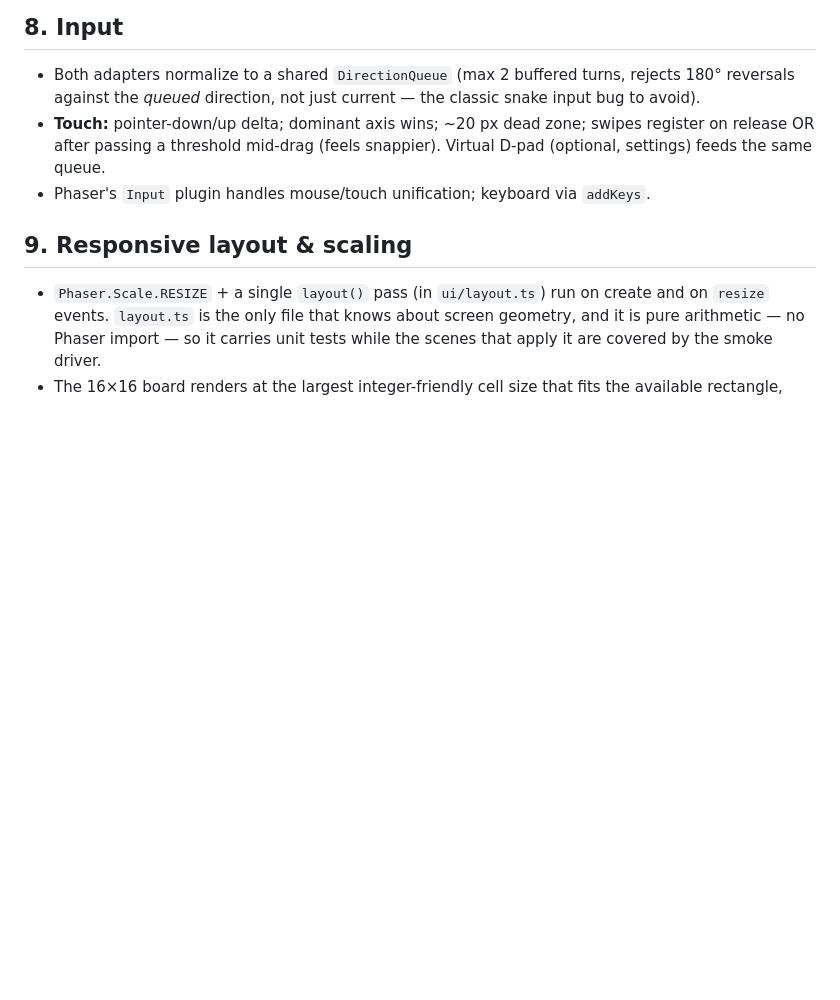
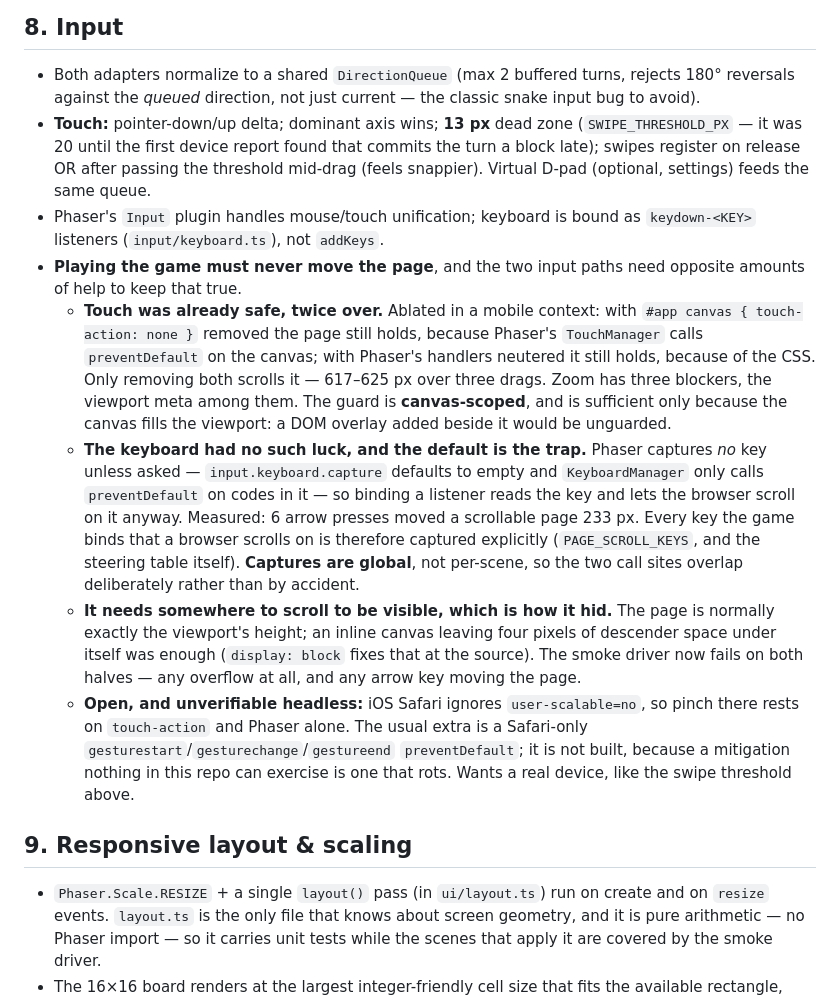
Before and after one commit to williamchong/candy-snake, a Markdown page: docs/architecture.md, the part around the change. GitHub-like rendering; blank space fills up the shorter version.

Commit message:
📝 Say what may move the page, and correct two claims about input
Architecture §8 gains the rule and the measurements behind it: why touch
was already safe twice over, why the keyboard was not safe at all, and
why the fault stayed hidden until four stray pixels gave it somewhere to
go. The iOS pinch gap is recorded as open rather than papered over with a
mitigation nothing here can exercise.

Two claims were already wrong: the dead zone is 13 px, not ~20 — the
device report moved it and the doc kept the old figure — and the keyboard
is bound as `keydown-<KEY>` listeners, never `addKeys`, which appears
nowhere in src/.

```diff
--- a/docs/architecture.md
+++ b/docs/architecture.md
@@ -308,11 +308,42 @@ which is what the `muted` setting (§10) is applied to.
 - Both adapters normalize to a shared `DirectionQueue` (max 2 buffered turns,
   rejects 180° reversals against the *queued* direction, not just current —
   the classic snake input bug to avoid).
-- **Touch:** pointer-down/up delta; dominant axis wins; ~20 px dead zone;
-  swipes register on release OR after passing a threshold mid-drag (feels
-  snappier). Virtual D-pad (optional, settings) feeds the same queue.
-- Phaser's `Input` plugin handles mouse/touch unification; keyboard via
-  `addKeys`.
+- **Touch:** pointer-down/up delta; dominant axis wins; **13 px** dead zone
+  (`SWIPE_THRESHOLD_PX` — it was 20 until the first device report found that
+  commits the turn a block late); swipes register on release OR after passing
+  the threshold mid-drag (feels snappier). Virtual D-pad (optional, settings)
+  feeds the same queue.
+- Phaser's `Input` plugin handles mouse/touch unification; keyboard is bound as
+  `keydown-<KEY>` listeners (`input/keyboard.ts`), not `addKeys`.
+- **Playing the game must never move the page**, and the two input paths need
+  opposite amounts of help to keep that true.
+  - **Touch was already safe, twice over.** Ablated in a mobile context: with
+    `#app canvas { touch-action: none }` removed the page still holds, because
+    Phaser's `TouchManager` calls `preventDefault` on the canvas; with Phaser's
+    handlers neutered it still holds, because of the CSS. Only removing both
+    scrolls it — 617–625 px over three drags. Zoom has three blockers, the
+    viewport meta among them. The guard is **canvas-scoped**, and is sufficient
+    only because the canvas fills the viewport: a DOM overlay added beside it
+    would be unguarded.
+  - **The keyboard had no such luck, and the default is the trap.** Phaser
+    captures *no* key unless asked — `input.keyboard.capture` defaults to empty
+    and `KeyboardManager` only calls `preventDefault` on codes in it — so
+    binding a listener reads the key and lets the browser scroll on it anyway.
+    Measured: 6 arrow presses moved a scrollable page 233 px. Every key the game
+    binds that a browser scrolls on is therefore captured explicitly
+    (`PAGE_SCROLL_KEYS`, and the steering table itself). **Captures are global**,
+    not per-scene, so the two call sites overlap deliberately rather than by
+    accident.
+  - **It needs somewhere to scroll to be visible, which is how it hid.** The
+    page is normally exactly the viewport's height; an inline canvas leaving
+    four pixels of descender space under itself was enough (`display: block`
+    fixes that at the source). The smoke driver now fails on both halves — any
+    overflow at all, and any arrow key moving the page.
+  - **Open, and unverifiable headless:** iOS Safari ignores `user-scalable=no`,
+    so pinch there rests on `touch-action` and Phaser alone. The usual extra is
+    a Safari-only `gesturestart`/`gesturechange`/`gestureend` `preventDefault`;
+    it is not built, because a mitigation nothing in this repo can exercise is
+    one that rots. Wants a real device, like the swipe threshold above.
 
 ## 9. Responsive layout & scaling
 
```
